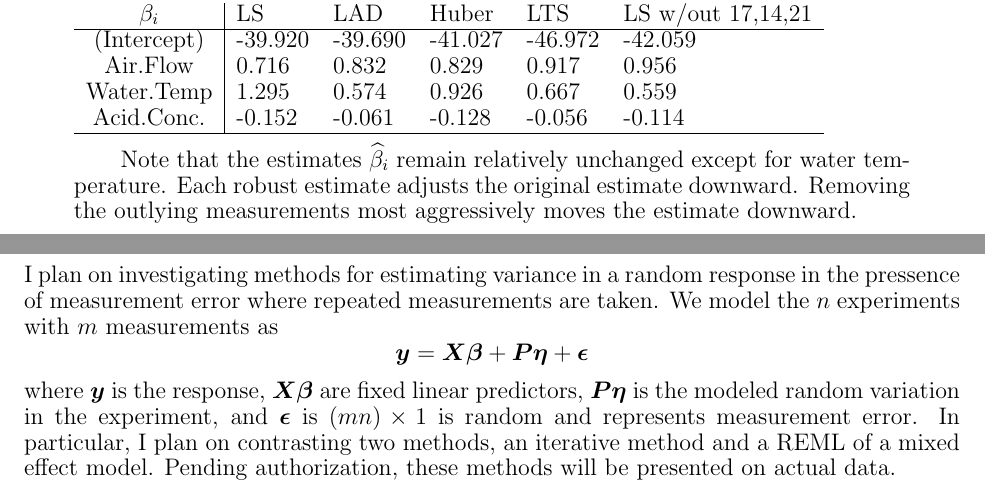
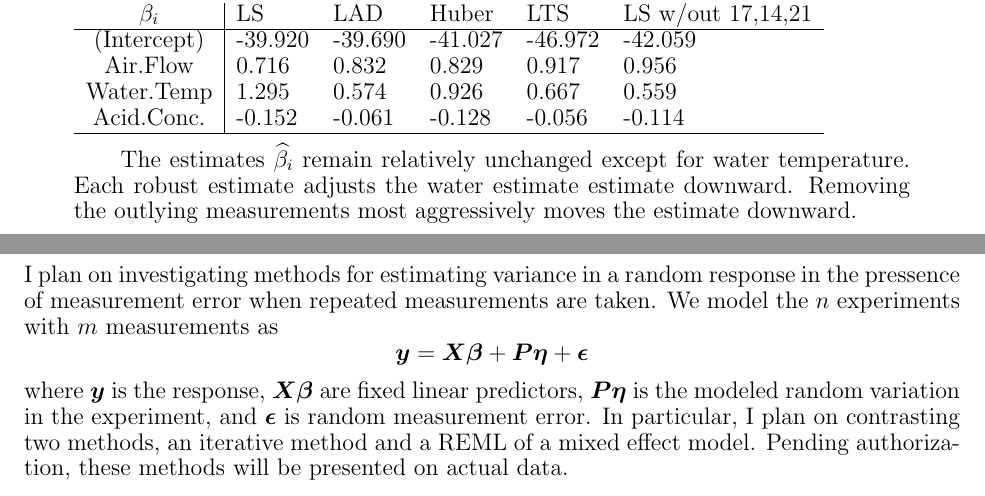
Before and after one commit to kjoyce/applied_linear_models, a LaTeX problem sheet (homework05/homework05.tex): two parts of pages 4 and 6 of 6, joined at a grey line, cut so that both start at the same text. The pictures show the PDF file homework05/homework05.pdf that the author committed with the source.

Commit message:
homework 5 proofread

```diff
--- a/homework05/homework05.tex
+++ b/homework05/homework05.tex
@@ -249,7 +249,7 @@ Water.Temp &   1.295&   0.574&   0.926&   0.667&   0.559\\
 Acid.Conc. &  -0.152&  -0.061&  -0.128&  -0.056&  -0.114\\\hline
 \end{tabular}
 
-Note that the estimates $\widehat \beta_i$ remain relatively unchanged except for water temperature.  Each robust estimate adjusts the original estimate downward. Removing the outlying measurements most aggressively moves the estimate downward.
+The estimates $\widehat \beta_i$ remain relatively unchanged except for water temperature.  Each robust estimate adjusts the water estimate estimate downward. Removing the outlying measurements most aggressively moves the estimate downward.
 
 Supposing we decide that LTS is best, we proceed in estimating the uncertainty in each $\widehat \beta_i$ by bootstrapping 5000 samples and reporting Bonferroni corrected 95\% confidence intervals based on the quantiles of the bootstrapped sample. We compare these with the intervals from the least squares estimates. Note that water temperature is significant in least squares but not in LTS and the model without 17,14, and 21.
 
@@ -311,10 +311,14 @@ hypotheses (significance testing) and detecting ``psuedodifferences'' by samplin
 
 \problem{ Write a paragraph summary of what you plan to do as your final project for this course. }
 
-I plan on investigating methods for estimating variance in a random response in the pressence of measurement error where repeated measurements are taken.  We model the $n$ experiments with $m$ measurements as
+I plan on investigating methods for estimating variance in a random response in the pressence of measurement error when repeated measurements are taken.  We model the $n$ experiments with $m$ measurements as
 $$
   \vect y = \vect{X\beta} + \vect{P\eta} + \vect \epsilon
 $$
-where $\vect y$ is the response, $\vect{X\beta}$ are fixed linear predictors, $\vect{P\eta}$ is the modeled random variation in the experiment, and $\vect \epsilon$ is $(m n)\times 1$ is random and represents measurement error.
-In particular, I plan on contrasting two methods, an iterative method and a REML of a mixed effect model.  Pending authorization, these methods will be presented on actual data.
+where $\vect y$ is the response, $\vect{X\beta}$ are fixed linear predictors,
+$\vect{P\eta}$ is the modeled random variation in the experiment, and $\vect
+\epsilon$ is random measurement error.  In
+particular, I plan on contrasting two methods, an iterative method and a REML
+of a mixed effect model.  Pending authorization, these methods will be
+presented on actual data.
 \end{document}
```
Also changed, not shown: homework05/homework05.pdf, homework05/homework05.tex (16 more changed lines), 1 other file.
